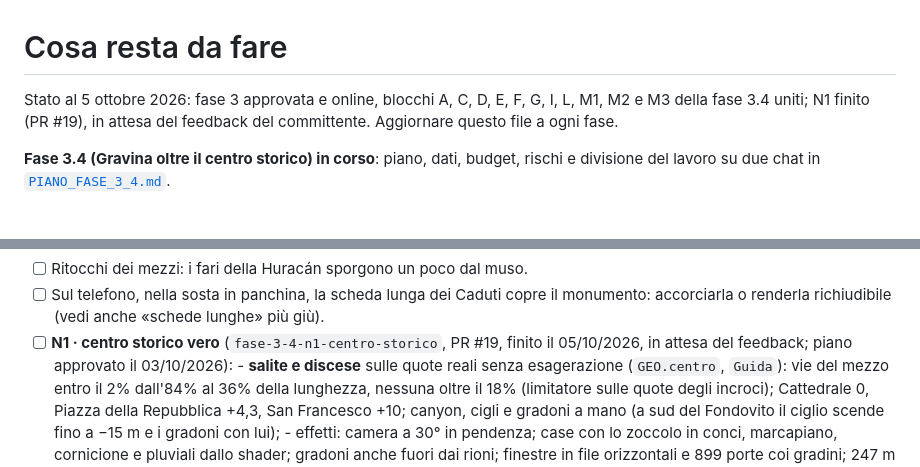
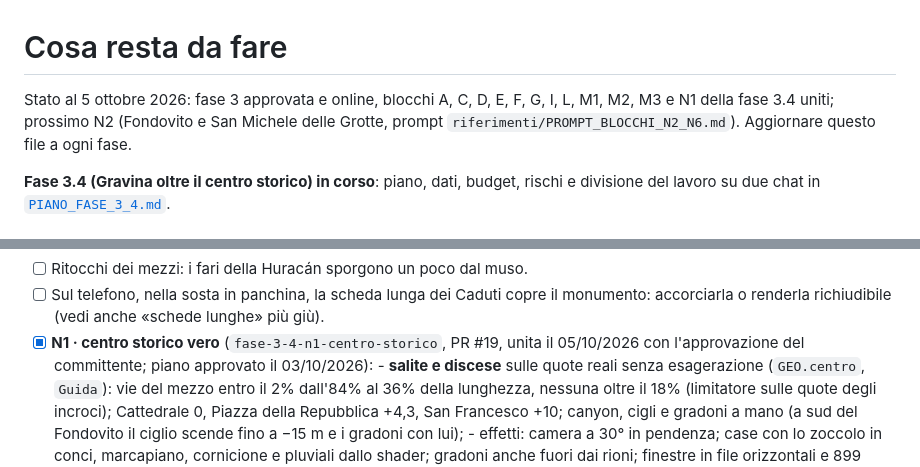
Before and after one commit to giuseppecassano5bit/gravina-3d, a Markdown page: docs/DA_FARE.md, 2 parts joined by grey strips. Rendered like a GitHub page.

Commit message:
Blocco N1: approvato dal committente, unito su main
Co-Authored-By: Claude Opus 5.5 <noreply@anthropic.com>

```diff
--- a/docs/DA_FARE.md
+++ b/docs/DA_FARE.md
@@ -1,6 +1,6 @@
 # Cosa resta da fare
 
-Stato al 5 ottobre 2026: fase 3 approvata e online, blocchi A, C, D, E, F, G, I, L, M1, M2 e M3 della fase 3.4 uniti; N1 finito (PR #19), in attesa del feedback del committente.
+Stato al 5 ottobre 2026: fase 3 approvata e online, blocchi A, C, D, E, F, G, I, L, M1, M2, M3 e N1 della fase 3.4 uniti; prossimo N2 (Fondovito e San Michele delle Grotte, prompt `riferimenti/PROMPT_BLOCCHI_N2_N6.md`).
 Aggiornare questo file a ogni fase.
 
 **Fase 3.4 (Gravina oltre il centro storico) in corso**: piano, dati, budget, rischi e divisione
@@ -117,8 +117,8 @@ Ordine: I → D → E → L → M1 → M2 → M3 → N1 → N2 → N3 → N4 →
 - [ ] Ritocchi dei mezzi: i fari della Huracán sporgono un poco dal muso.
 - [ ] Sul telefono, nella sosta in panchina, la scheda lunga dei Caduti copre il monumento: accorciarla
       o renderla richiudibile (vedi anche «schede lunghe» più giù).
-- [ ] **N1 · centro storico vero** (`fase-3-4-n1-centro-storico`, PR #19, finito il 05/10/2026, in attesa
-      del feedback; piano approvato il 03/10/2026):
+- [x] **N1 · centro storico vero** (`fase-3-4-n1-centro-storico`, PR #19, unita il 05/10/2026 con
+      l'approvazione del committente; piano approvato il 03/10/2026):
       - **salite e discese** sulle quote reali senza esagerazione (`GEO.centro`, `Guida`): vie del mezzo
         entro il 2% dall'84% al 36% della lunghezza, nessuna oltre il 18% (limitatore sulle quote degli
         incroci); Cattedrale 0, Piazza della Repubblica +4,3, San Francesco +10; canyon, cigli e gradoni
```
